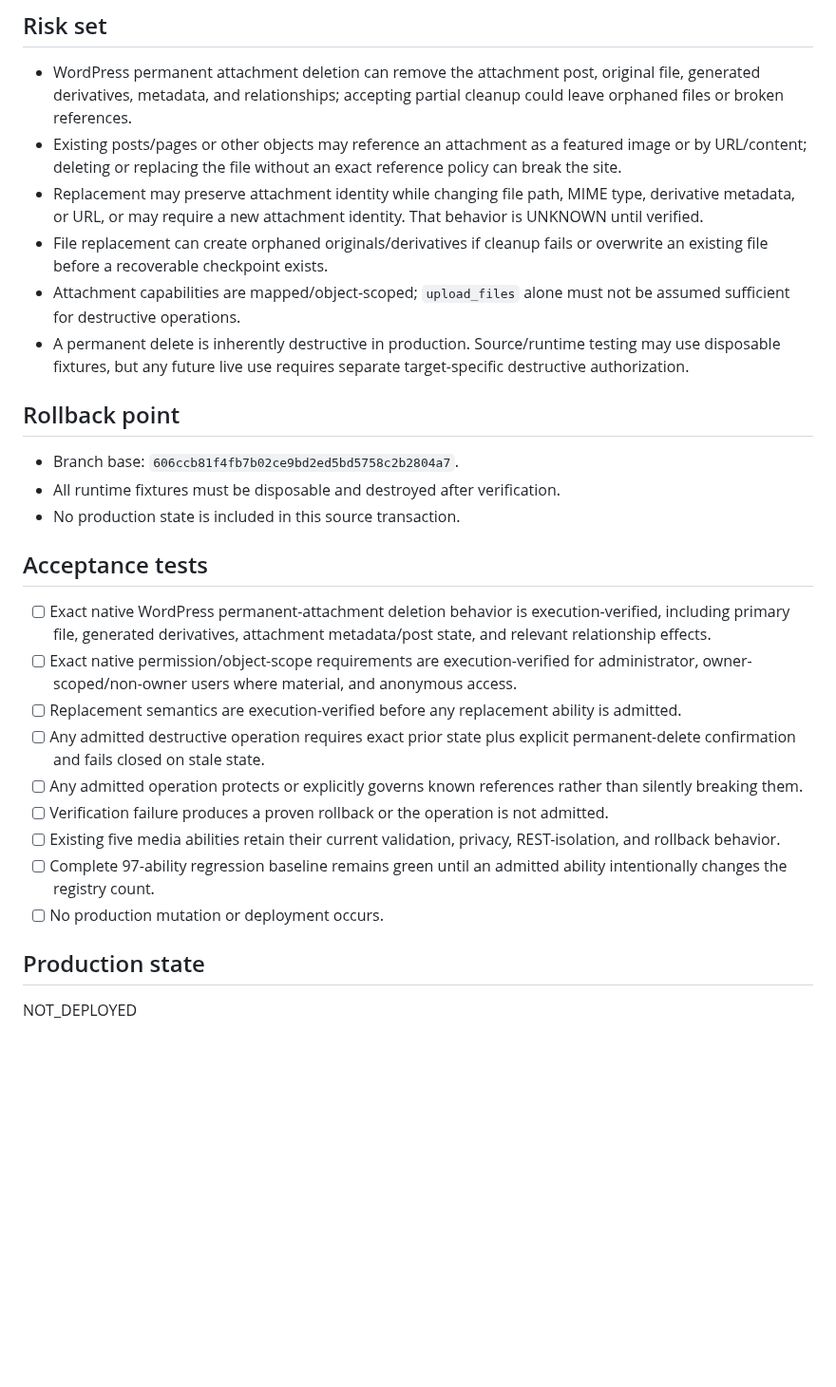
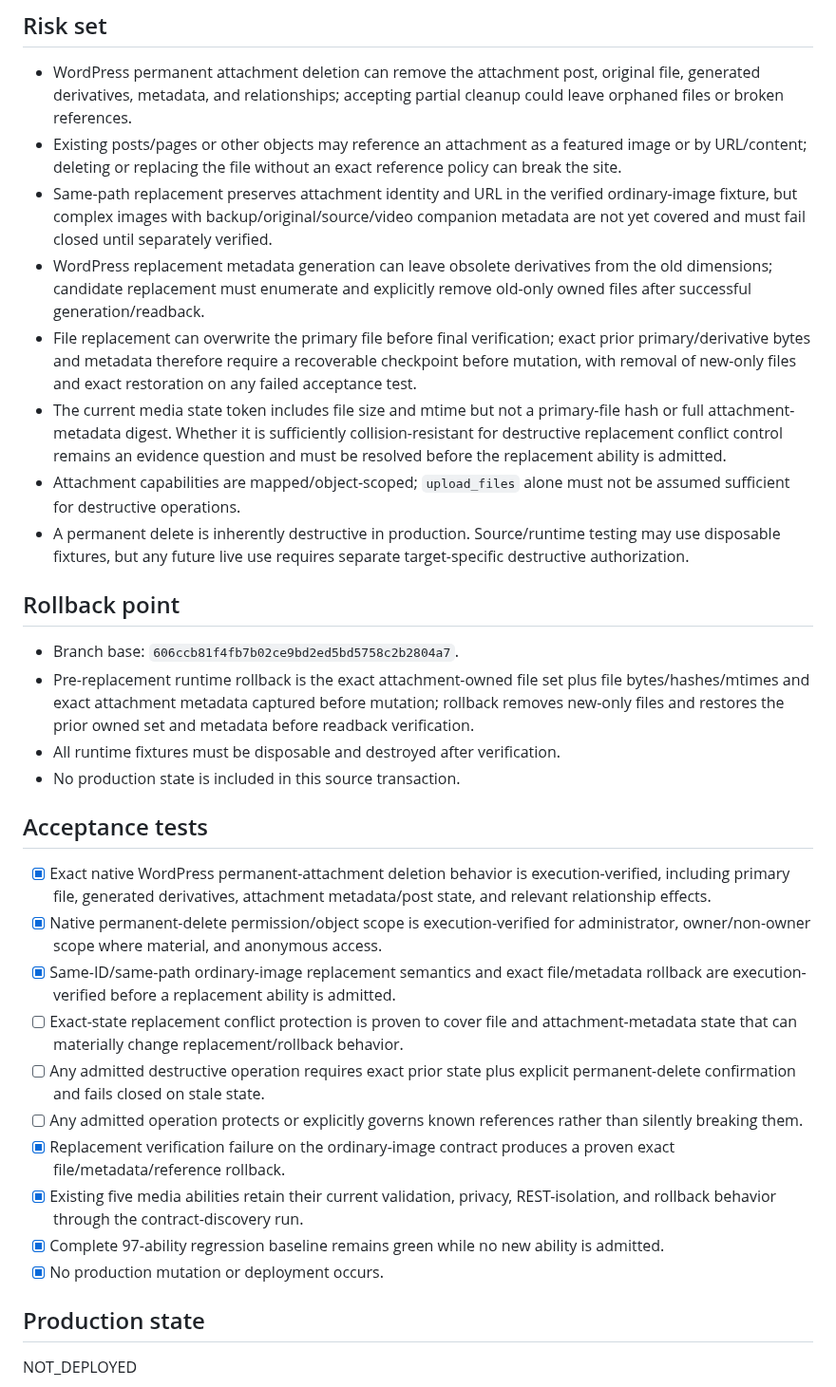
Before and after one commit to stanfieldjd/chattanooga-music-scene, a Markdown page: workbench/tasks/cmsa-media-lifecycle-2026-09-09.md, the part around one of its changes. Shown at 95% size. GitHub-like rendering; blank space fills up the shorter version.

Commit message:
Record verified CMS Admin media lifecycle contracts

```diff
--- a/workbench/tasks/cmsa-media-lifecycle-2026-09-09.md
+++ b/workbench/tasks/cmsa-media-lifecycle-2026-09-09.md
@@ -46,28 +52,32 @@ Extend Chattanooga CMS Admin from its verified 97-ability workbench position wit
 
 - WordPress permanent attachment deletion can remove the attachment post, original file, generated derivatives, metadata, and relationships; accepting partial cleanup could leave orphaned files or broken references.
 - Existing posts/pages or other objects may reference an attachment as a featured image or by URL/content; deleting or replacing the file without an exact reference policy can break the site.
-- Replacement may preserve attachment identity while changing file path, MIME type, derivative metadata, or URL, or may require a new attachment identity. That behavior is UNKNOWN until verified.
-- File replacement can create orphaned originals/derivatives if cleanup fails or overwrite an existing file before a recoverable checkpoint exists.
+- Same-path replacement preserves attachment identity and URL in the verified ordinary-image fixture, but complex images with backup/original/source/video companion metadata are not yet covered and must fail closed until separately verified.
+- WordPress replacement metadata generation can leave obsolete derivatives from the old dimensions; candidate replacement must enumerate and explicitly remove old-only owned files after successful generation/readback.
+- File replacement can overwrite the primary file before final verification; exact prior primary/derivative bytes and metadata therefore require a recoverable checkpoint before mutation, with removal of new-only files and exact restoration on any failed acceptance test.
+- The current media state token includes file size and mtime but not a primary-file hash or full attachment-metadata digest. Whether it is sufficiently collision-resistant for destructive replacement conflict control remains an evidence question and must be resolved before the replacement ability is admitted.
 - Attachment capabilities are mapped/object-scoped; `upload_files` alone must not be assumed sufficient for destructive operations.
 - A permanent delete is inherently destructive in production. Source/runtime testing may use disposable fixtures, but any future live use requires separate target-specific destructive authorization.
 
 ## Rollback point
 
 - Branch base: `606ccb81f4fb7b02ce9bd2ed5bd5758c2b2804a7`.
+- Pre-replacement runtime rollback is the exact attachment-owned file set plus file bytes/hashes/mtimes and exact attachment metadata captured before mutation; rollback removes new-only files and restores the prior owned set and metadata before readback verification.
 - All runtime fixtures must be disposable and destroyed after verification.
 - No production state is included in this source transaction.
 
 ## Acceptance tests
 
-- [ ] Exact native WordPress permanent-attachment deletion behavior is execution-verified, including primary file, generated derivatives, attachment metadata/post state, and relevant relationship effects.
-- [ ] Exact native permission/object-scope requirements are execution-verified for administrator, owner-scoped/non-owner users where material, and anonymous access.
-- [ ] Replacement semantics are execution-verified before any replacement ability is admitted.
+- [x] Exact native WordPress permanent-attachment deletion behavior is execution-verified, including primary file, generated derivatives, attachment metadata/post state, and relevant relationship effects.
+- [x] Native permanent-delete permission/object scope is execution-verified for administrator, owner/non-owner scope where material, and anonymous access.
+- [x] Same-ID/same-path ordinary-image replacement semantics and exact file/metadata rollback are execution-verified before a replacement ability is admitted.
+- [ ] Exact-state replacement conflict protection is proven to cover file and attachment-metadata state that can materially change replacement/rollback behavior.
 - [ ] Any admitted destructive operation requires exact prior state plus explicit permanent-delete confirmation and fails closed on stale state.
 - [ ] Any admitted operation protects or explicitly governs known references rather than silently breaking them.
-- [ ] Verification failure produces a proven rollback or the operation is not admitted.
-- [ ] Existing five media abilities retain their current validation, privacy, REST-isolation, and rollback behavior.
-- [ ] Complete 97-ability regression baseline remains green until an admitted ability intentionally changes the registry count.
-- [ ] No production mutation or deployment occurs.
+- [x] Replacement verification failure on the ordinary-image contract produces a proven exact file/metadata/reference rollback.
+- [x] Existing five media abilities retain their current validation, privacy, REST-isolation, and rollback behavior through the contract-discovery run.
+- [x] Complete 97-ability regression baseline remains green while no new ability is admitted.
+- [x] No production mutation or deployment occurs.
 
 ## Production state
 
```
Also changed, not shown: other parts of workbench/tasks/cmsa-media-lifecycle-2026-09-09.md (+13 -4 lines).
